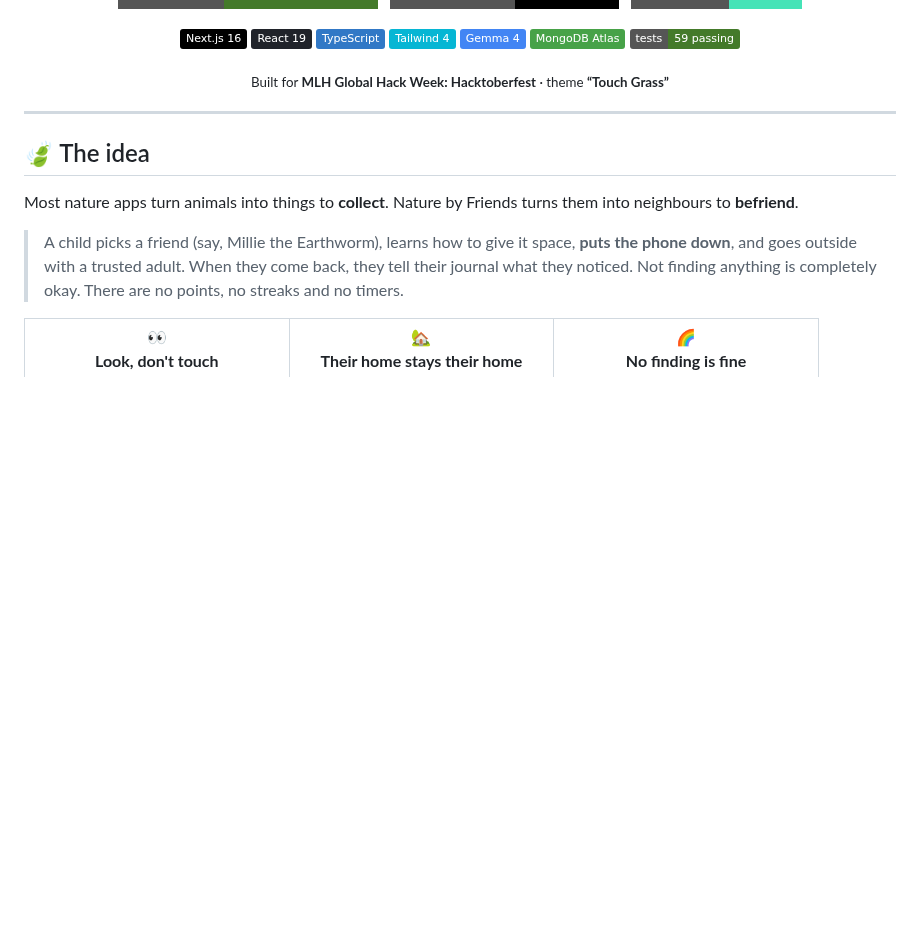
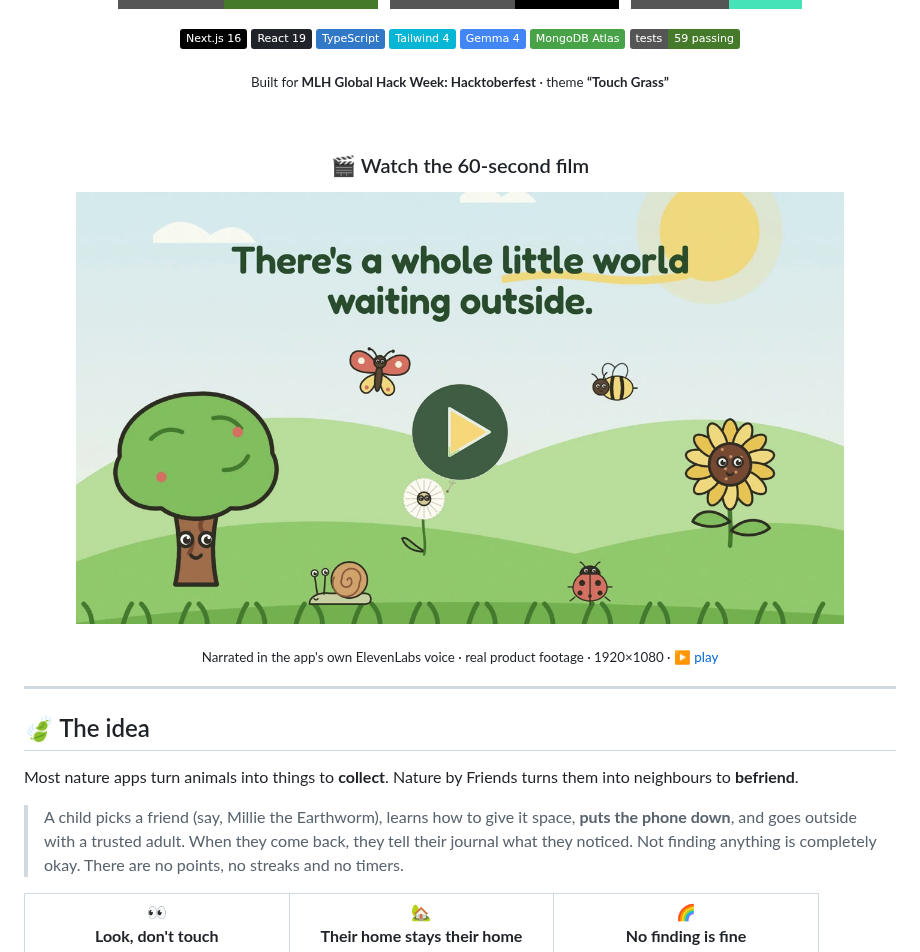
Before and after one commit to anshvarshney1502/Nature-by-Friends, a Markdown page: README.md, the part around the change. GitHub-like rendering; pictures changed too: docs/demo-poster.jpg (added); badges without logos; blank space fills up the shorter version.

Commit message:
docs: 60-second launch film in the README
Narrated with the app's ElevenLabs voice over real product footage.
Video lives in docs/; brag-output/ build folder is git-ignored.

Co-Authored-By: Claude Opus 5.5 <noreply@anthropic.com>

```diff
--- a/README.md
+++ b/README.md
@@ -26,6 +26,14 @@ put the phone away, and come back to save a nature memory. The whole app is narr
 ![Vitest: 59 passing](https://img.shields.io/badge/tests-59_passing-447a2a?logo=vitest&logoColor=white)
 
 <sub>Built for <b>MLH Global Hack Week: Hacktoberfest</b> · theme <b>“Touch Grass”</b></sub>
+
+<br/>
+
+### 🎬 Watch the 60-second film
+
+<a href="docs/nature-by-friends-demo.mp4"><img src="docs/demo-poster.jpg" alt="Play the Nature by Friends 60-second film: a painted garden with a tree, sunflower, butterfly, bee, snail and ladybug" width="88%" /></a>
+
+<sub>Narrated in the app's own ElevenLabs voice · real product footage · 1920×1080 · <a href="docs/nature-by-friends-demo.mp4">▶ play</a></sub>
 
 </div>
 
```
Also changed, not shown: 2 other files.
